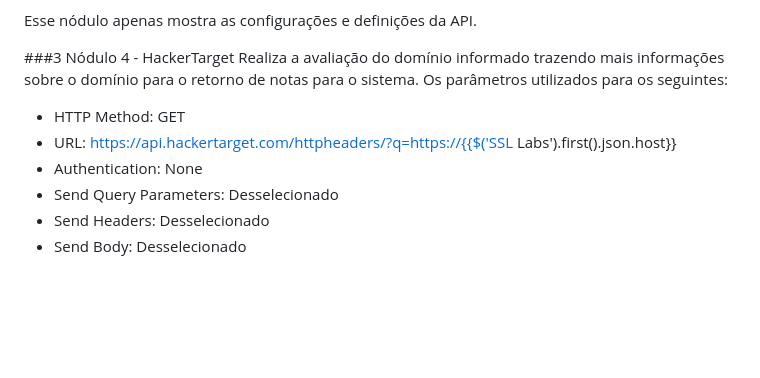
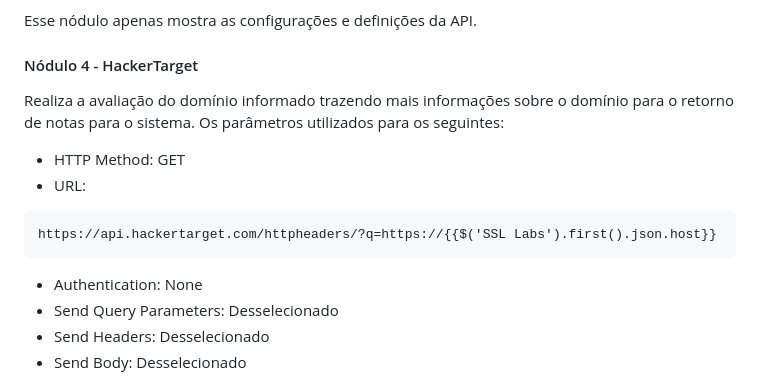
Before and after one commit to victtows/PSI-III, a Markdown page: README.md, the part around the change. Rendered like a GitHub page; blank space fills up the shorter version.

Commit message:
refactor: Correção de Formatação

````diff
--- a/README.md
+++ b/README.md
@@ -54,12 +54,14 @@ https://api.ssllabs.com/api/v3/getEndpointData?host={{ $('SSL Labs').first().jso
 
 Esse nódulo apenas mostra as configurações e definições da API.
 
-###3 Nódulo 4 - HackerTarget
+#### Nódulo 4 - HackerTarget
 Realiza a avaliação do domínio informado trazendo mais informações sobre o domínio para o retorno de notas para o sistema.
 	Os parâmetros utilizados para os seguintes:
 * HTTP Method: GET
 * URL:
+```
 https://api.hackertarget.com/httpheaders/?q=https://{{$('SSL Labs').first().json.host}}
+```
 * Authentication: None
 * Send Query Parameters: Desselecionado
 * Send Headers: Desselecionado
````
